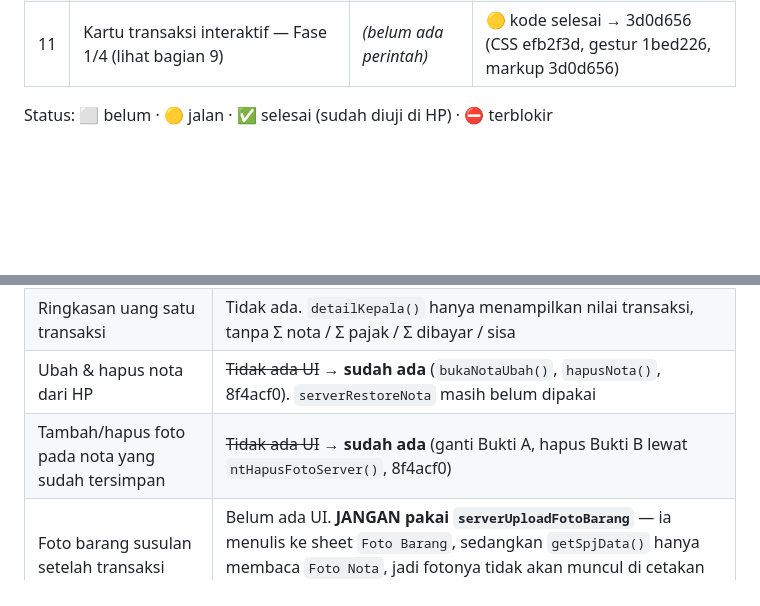
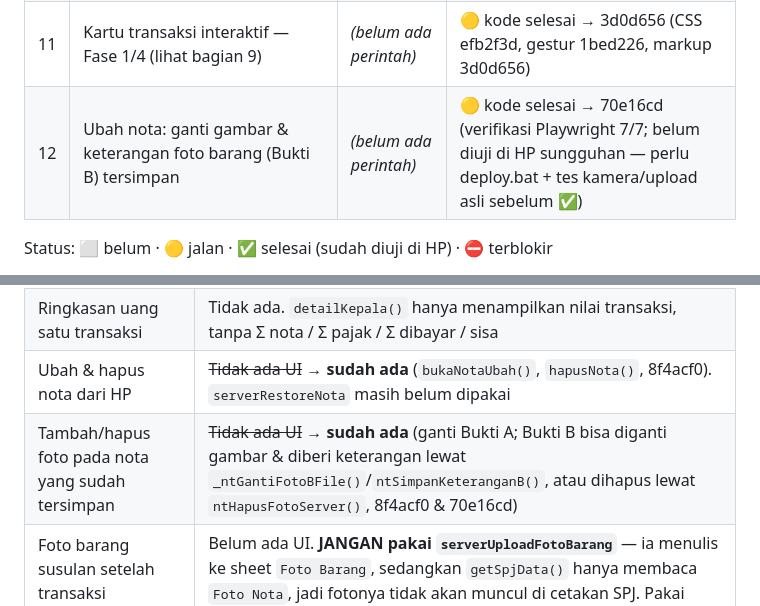
Before and after one commit to dausdabamona/kas-tunai, a Markdown page: docs/HANDOFF-MOBILE.md, 2 parts joined by grey strips. Rendered like a GitHub page; blank space fills up the shorter version.

Commit message:
docs: papan status — edit foto barang kode selesai
Co-Authored-By: Claude Sonnet 5 <noreply@anthropic.com>
Claude-Session: https://claude.ai/code/session_01RSUfSs6GrLV1T58R1rHKJF

```diff
--- a/docs/HANDOFF-MOBILE.md
+++ b/docs/HANDOFF-MOBILE.md
@@ -25,6 +25,7 @@ mencetak bukti-buktinya. Fitur lain (offline, pagu, akun) menyusul setelah inti
 | 9 | Papan PUM belum dipertanggungjawabkan | `/kt-9-pum` | 🟡 kode selesai → 47d256a |
 | 10 | Worklist pajak lintas transaksi + setor | `/kt-10-setor` | 🟡 kode selesai → 861f750 |
 | 11 | Kartu transaksi interaktif — Fase 1/4 (lihat bagian 9) | *(belum ada perintah)* | 🟡 kode selesai → 3d0d656 (CSS efb2f3d, gestur 1bed226, markup 3d0d656) |
+| 12 | Ubah nota: ganti gambar & keterangan foto barang (Bukti B) tersimpan | *(belum ada perintah)* | 🟡 kode selesai → 70e16cd (verifikasi Playwright 7/7; belum diuji di HP sungguhan — perlu deploy.bat + tes kamera/upload asli sebelum ✅) |
 
 Status: ⬜ belum · 🟡 jalan · ✅ selesai (sudah diuji di HP) · ⛔ terblokir
 
@@ -159,7 +160,7 @@ Lunas  bila ΣNota + ΣKembaliSisa ≥ (nilaiSpby > 0 ? nilaiSpby : UM)
 | Nilai yang boleh diserahkan ke penyedia | Dihitung di `hitungPajakUI()` sebagai `pjNetto`, **tidak disimpan**, tidak muncul di detail transaksi maupun daftar nota |
 | Ringkasan uang satu transaksi | Tidak ada. `detailKepala()` hanya menampilkan nilai transaksi, tanpa Σ nota / Σ pajak / Σ dibayar / sisa |
 | Ubah & hapus nota dari HP | ~~Tidak ada UI~~ → **sudah ada** (`bukaNotaUbah()`, `hapusNota()`, 8f4acf0). `serverRestoreNota` masih belum dipakai |
-| Tambah/hapus foto pada nota yang sudah tersimpan | ~~Tidak ada UI~~ → **sudah ada** (ganti Bukti A, hapus Bukti B lewat `ntHapusFotoServer()`, 8f4acf0) |
+| Tambah/hapus foto pada nota yang sudah tersimpan | ~~Tidak ada UI~~ → **sudah ada** (ganti Bukti A; Bukti B bisa diganti gambar & diberi keterangan lewat `_ntGantiFotoBFile()`/`ntSimpanKeteranganB()`, atau dihapus lewat `ntHapusFotoServer()`, 8f4acf0 & 70e16cd) |
 | Foto barang susulan setelah transaksi tersimpan | Belum ada UI. **JANGAN pakai `serverUploadFotoBarang`** — ia menulis ke sheet `Foto Barang`, sedangkan `getSpjData()` hanya membaca `Foto Nota`, jadi fotonya tidak akan muncul di cetakan SPJ. Pakai `serverUploadFotoNota(no, notaId, arr)` seperti versi desktop |
 | Mode bayar netto/bruto per nota | Belum ada sama sekali (kolom baru) |
 | Koreksi/hapus pengembalian dari HP | Tidak ada UI, padahal `serverHapusPengembalian`, `serverRestorePengembalian` **sudah ada** |
```
